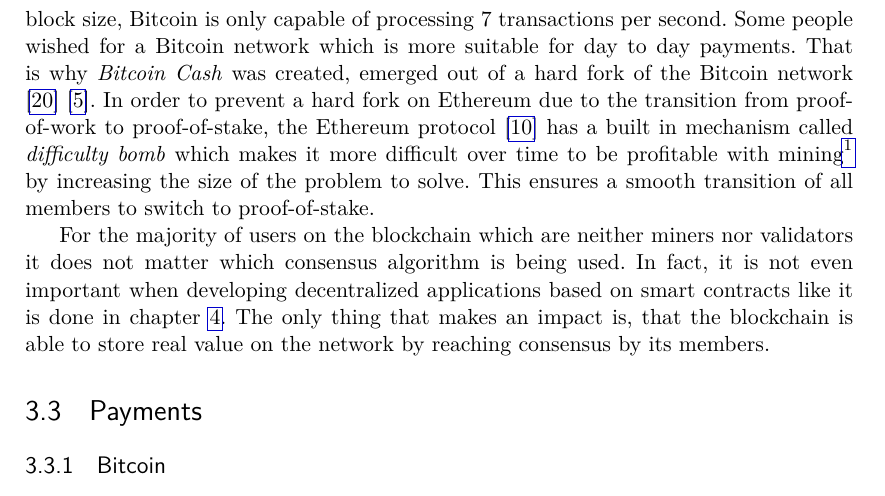
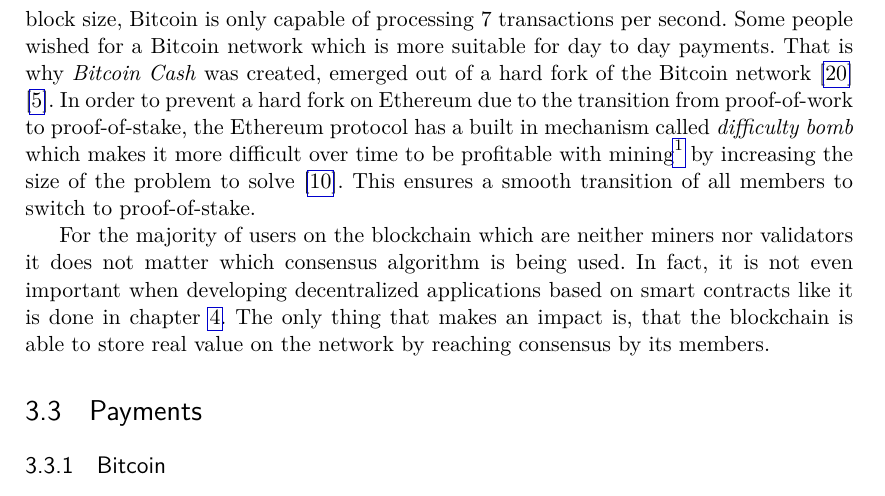
Before and after one commit to johannesdominik/bachelor-thesis, a LaTeX thesis (main.tex, which reads chapters/usecases.tex): part of page 14 of 29, cut so that both start at the same text. The pictures show the PDF file main.pdf that the author committed with the source.

Commit message:
Update reference in usecases chapter

```diff
--- a/chapters/usecases.tex
+++ b/chapters/usecases.tex
@@ -20,7 +20,7 @@ At the time of writing this in December 2020, the Ethereum blockchain uses a sim
 
 The process of changing a consensus algorithm of a blockchain is not easy to accomplish. Because the network is decentralized, there is no single entity which can force all members to change the algorithm from proof-of-work to proof-of-stake. Just letting the people choose what they prefer to use is also not a good idea, because it is very unlikely that all agree on one type of algorithm. That would probably trigger a hard fork of the blockchain resulting in two separate networks, similar to what happened to Bitcoin in August 2017.
 
-Bitcoin's network is by design very slow in verifying transactions. A block which is mined approximately every 10 minutes has a size of about 1 MB. Due to the small block size, Bitcoin is only capable of processing 7 transactions per second. Some people wished for a Bitcoin network which is more suitable for day to day payments. That is why \textit{Bitcoin Cash} was created, emerged out of a hard fork of the Bitcoin network \cite{BitcoinCash2020} \cite{HillChopraValencourt2018}. In order to prevent a hard fork on Ethereum due to the transition from proof-of-work to proof-of-stake, the Ethereum protocol \cite{Wood2020} has a built in mechanism called \textit{difficulty bomb} which makes it more difficult over time to be profitable with mining\footnote{used synonymously to proof-of-work} by increasing the size of the problem to solve. This ensures a smooth transition of all members to switch to proof-of-stake.
+Bitcoin's network is by design very slow in verifying transactions. A block which is mined approximately every 10 minutes has a size of about 1 MB. Due to the small block size, Bitcoin is only capable of processing 7 transactions per second. Some people wished for a Bitcoin network which is more suitable for day to day payments. That is why \textit{Bitcoin Cash} was created, emerged out of a hard fork of the Bitcoin network \cite{BitcoinCash2020} \cite{HillChopraValencourt2018}. In order to prevent a hard fork on Ethereum due to the transition from proof-of-work to proof-of-stake, the Ethereum protocol has a built in mechanism called \textit{difficulty bomb} which makes it more difficult over time to be profitable with mining\footnote{used synonymously to proof-of-work} by increasing the size of the problem to solve \cite{Wood2020}. This ensures a smooth transition of all members to switch to proof-of-stake.
 
 For the majority of users on the blockchain which are neither miners nor validators it does not matter which consensus algorithm is being used. In fact, it is not even important when developing decentralized applications based on smart contracts like it is done in chapter \ref{cha:DesignArchitecture}. The only thing that makes an impact is, that the blockchain is able to store real value on the network by reaching consensus by its members.
 
```
Also changed, not shown: main.pdf.
